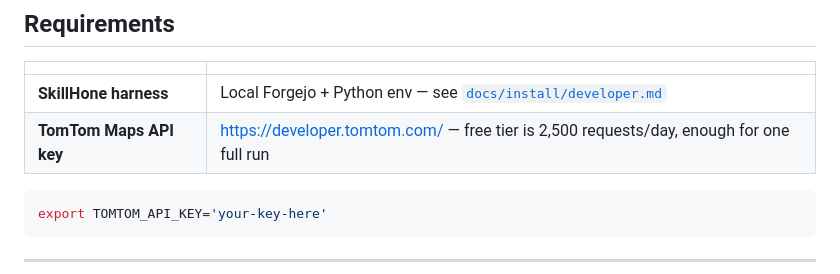
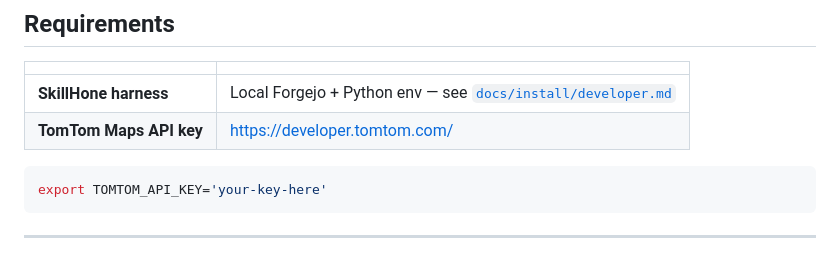
Before and after one commit to Tencent/SkillHone, a Markdown page: examples/travel-qa/README.md, the part around the change. Drawn GitHub-style.

Commit message:
docs(travel-qa): drop free-tier callout, just link to the signup page

````diff
--- a/examples/travel-qa/README.md
+++ b/examples/travel-qa/README.md
@@ -53,7 +53,7 @@ same executor, different statistic — answer flips.
 |  |  |
 |---|---|
 | **SkillHone harness** | Local Forgejo + Python env — see [`docs/install/developer.md`](../../docs/install/developer.md) |
-| **TomTom Maps API key** | <https://developer.tomtom.com/> — free tier is 2,500 requests/day, enough for one full run |
+| **TomTom Maps API key** | <https://developer.tomtom.com/> |
 
 ```sh
 export TOMTOM_API_KEY='your-key-here'
````
